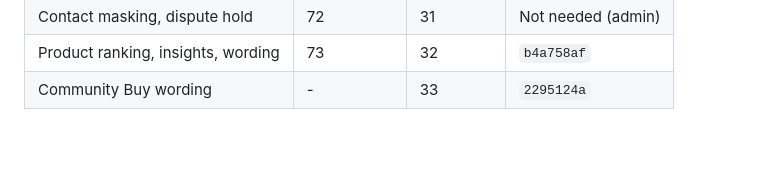
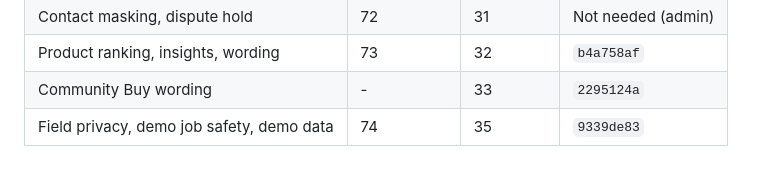
Before and after one commit to andyeazugbene-blip/ekiapp-frontnend-application-ios-android, a Markdown page: docs/handover/test-evidence.md, the part around the change. Drawn GitHub-style; blank space fills up the shorter version.

```diff
--- a/docs/handover/test-evidence.md
+++ b/docs/handover/test-evidence.md
@@ -63,3 +63,4 @@ Mobile screens were also checked in a browser, using the web build at phone widt
 | Contact masking, dispute hold | 72 | 31 | Not needed (admin) |
 | Product ranking, insights, wording | 73 | 32 | `b4a758af` |
 | Community Buy wording | - | 33 | `2295124a` |
+| Field privacy, demo job safety, demo data | 74 | 35 | `9339de83` |
```
Also changed, not shown: docs/handover/deployment-runbook.md (+2 -0 lines).
